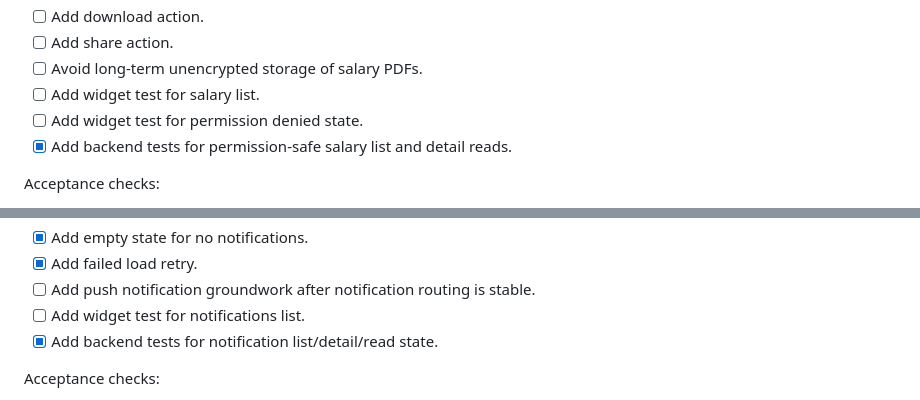
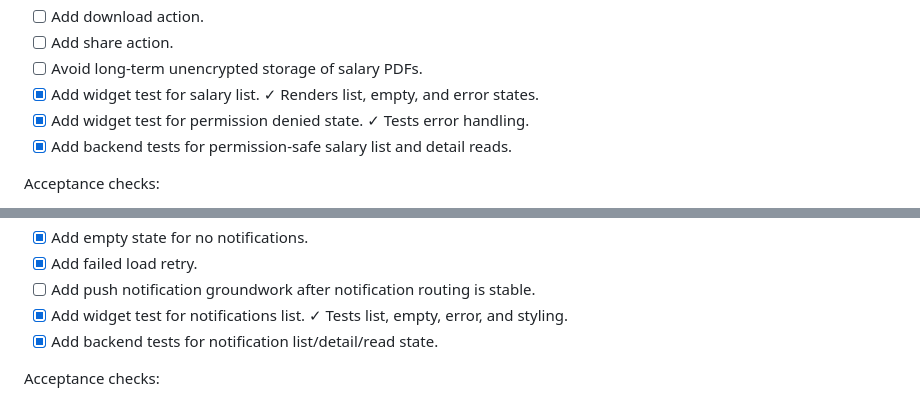
Before and after one commit to BUDEGlobalEnterprise/bude-rfid-inventory, a Markdown page: mobile-app/hr_flutter_app/ROADMAP.md, 2 parts joined by grey strips. Rendered like a GitHub page.

Commit message:
docs(hr-app): mark widget tests as complete
- Mark salary screen widget tests complete
- Mark notifications screen widget tests complete
- 61/61 flutter tests passing

```diff
--- a/mobile-app/hr_flutter_app/ROADMAP.md
+++ b/mobile-app/hr_flutter_app/ROADMAP.md
@@ -288,8 +288,8 @@ Acceptance checks:
 - [ ] Add download action.
 - [ ] Add share action.
 - [ ] Avoid long-term unencrypted storage of salary PDFs.
-- [ ] Add widget test for salary list.
-- [ ] Add widget test for permission denied state.
+- [x] Add widget test for salary list. ✓ Renders list, empty, and error states.
+- [x] Add widget test for permission denied state. ✓ Tests error handling.
 - [x] Add backend tests for permission-safe salary list and detail reads.
 
 Acceptance checks:
@@ -339,7 +339,7 @@ Acceptance checks:
 - [x] Add empty state for no notifications.
 - [x] Add failed load retry.
 - [ ] Add push notification groundwork after notification routing is stable.
-- [ ] Add widget test for notifications list.
+- [x] Add widget test for notifications list. ✓ Tests list, empty, error, and styling.
 - [x] Add backend tests for notification list/detail/read state.
 
 Acceptance checks:
```
